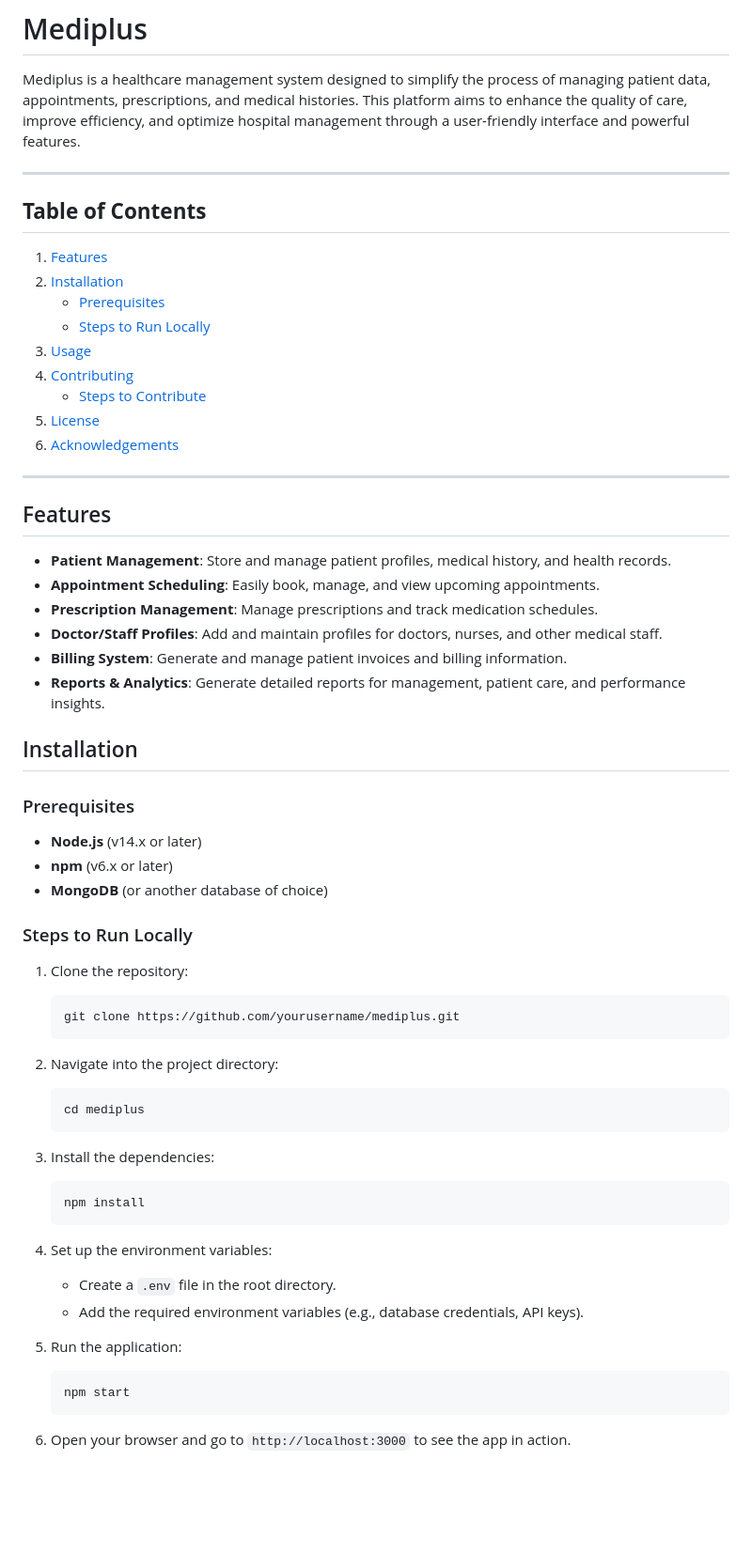
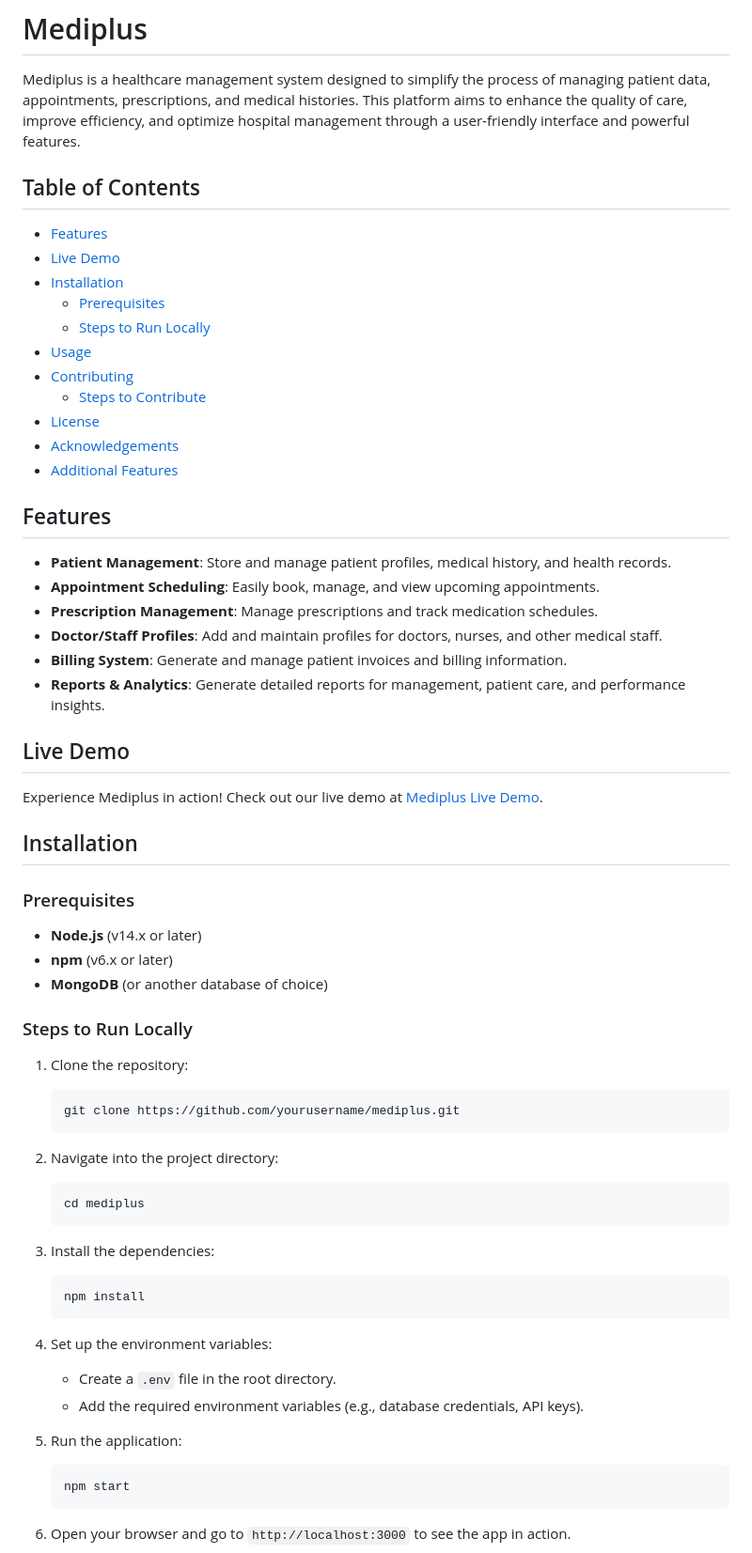
Before and after one commit to Mmabiaa/mediplus, a Markdown page: README.md, the part around the change printed below. Shown: that part at 94% size. Drawn GitHub-style; blank space fills up the shorter version.

````diff
--- a/README.md
+++ b/README.md
@@ -2,22 +2,20 @@
 
 Mediplus is a healthcare management system designed to simplify the process of managing patient data, appointments, prescriptions, and medical histories. This platform aims to enhance the quality of care, improve efficiency, and optimize hospital management through a user-friendly interface and powerful features.
 
----
+## Table of Contents
 
-## **Table of Contents**
+- [Features](#features)
+- [Live Demo](#live-demo)
+- [Installation](#installation)
+  - [Prerequisites](#prerequisites)
+  - [Steps to Run Locally](#steps-to-run-locally)
+- [Usage](#usage)
+- [Contributing](#contributing)
+  - [Steps to Contribute](#steps-to-contribute)
+- [License](#license)
+- [Acknowledgements](#acknowledgements)
+- [Additional Features](#additional-features)
 
-
-1. [Features](#features)
-2. [Installation](#installation)
-   - [Prerequisites](#prerequisites)
-   - [Steps to Run Locally](#steps-to-run-locally)
-3. [Usage](#usage)
-4. [Contributing](#contributing)
-   - [Steps to Contribute](#steps-to-contribute)
-5. [License](#license)
-6. [Acknowledgements](#acknowledgements)
-
----
 
 ## Features
 
@@ -27,6 +25,10 @@ Mediplus is a healthcare management system designed to simplify the process of m
 - **Doctor/Staff Profiles**: Add and maintain profiles for doctors, nurses, and other medical staff.
 - **Billing System**: Generate and manage patient invoices and billing information.
 - **Reports & Analytics**: Generate detailed reports for management, patient care, and performance insights.
+
+## Live Demo
+
+Experience Mediplus in action! Check out our live demo at [Mediplus Live Demo](https://mediplus-phi.vercel.app).
 
 ## Installation
 
@@ -39,17 +41,17 @@ Mediplus is a healthcare management system designed to simplify the process of m
 ### Steps to Run Locally
 
 1. Clone the repository:
-    ```bash
+    ```
     git clone https://github.com/yourusername/mediplus.git
     ```
 
 2. Navigate into the project directory:
-    ```bash
+    ```
     cd mediplus
     ```
 
 3. Install the dependencies:
-    ```bash
+    ```
     npm install
     ```
 
@@ -58,7 +60,7 @@ Mediplus is a healthcare management system designed to simplify the process of m
     - Add the required environment variables (e.g., database credentials, API keys).
 
 5. Run the application:
-    ```bash
+    ```
     npm start
     ```
 
````
Also changed, not shown: other parts of README.md (+13 -5 lines).
